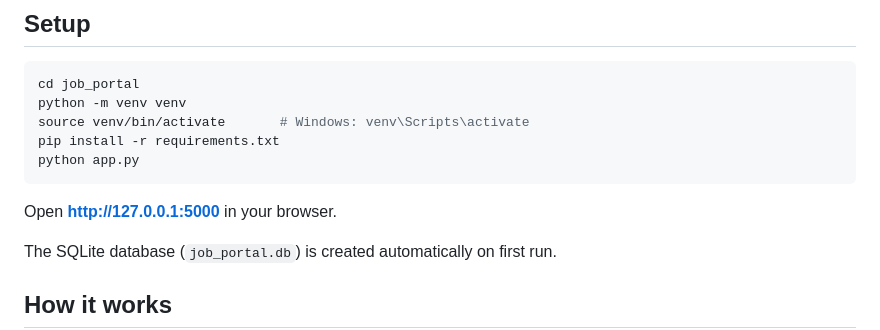
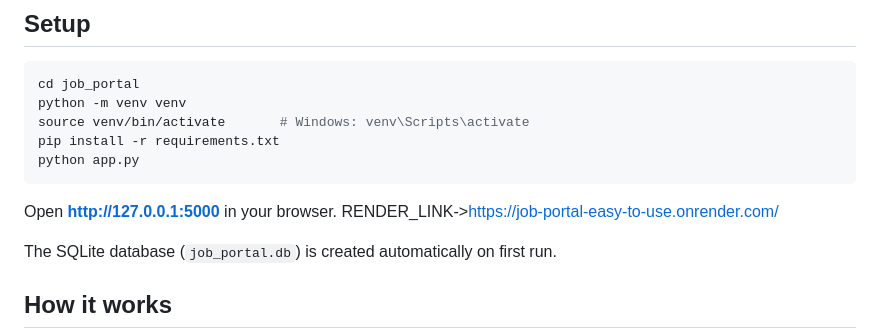
Before and after one commit to aryan-singhdev/JOB-PORTAL---EASY-TO-USE, a Markdown page: README.md, the part around the change. Drawn GitHub-style.

````diff
--- a/README.md
+++ b/README.md
@@ -55,6 +55,7 @@ python app.py
 ```
 
 Open **http://127.0.0.1:5000** in your browser.
+RENDER_LINK->https://job-portal-easy-to-use.onrender.com/
 
 The SQLite database (`job_portal.db`) is created automatically on first run.
 
````
